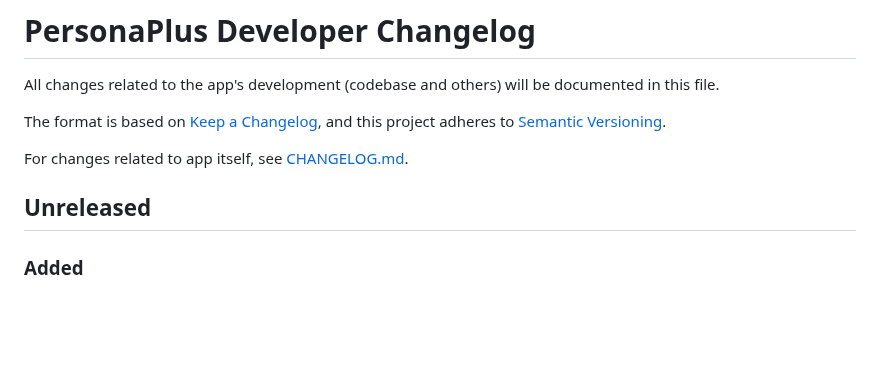
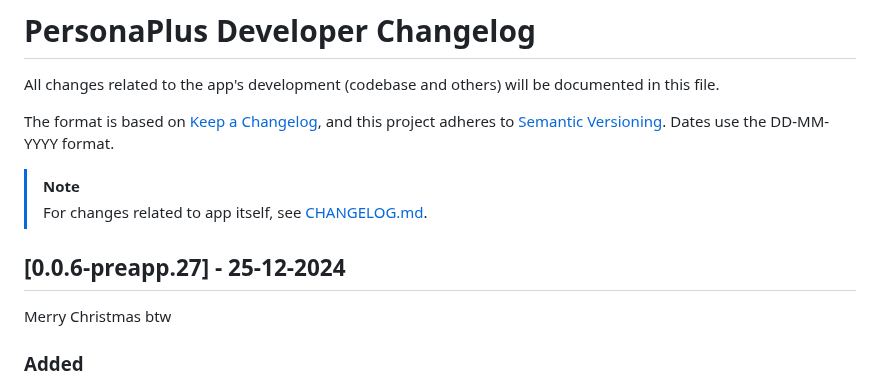
Before and after one commit to ZakaHaceCosas/personaplus, a Markdown page: CHANGELOG_DEV.md, the part around the change. Rendered like a GitHub page; blank space fills up the shorter version.

Commit message:
Release 0.0.6-preapp.27

```diff
--- a/CHANGELOG_DEV.md
+++ b/CHANGELOG_DEV.md
@@ -3,12 +3,15 @@
 
 All changes related to the app's development (codebase and others) will be documented in this file.
 
-The format is based on [Keep a Changelog](https://keepachangelog.com/en/1.1.0/),
-and this project adheres to [Semantic Versioning](https://semver.org/spec/v2.0.0.html).
+The format is <!--mostly--> based on [Keep a Changelog](https://keepachangelog.com/en/1.1.0/),
+and this project adheres to [Semantic Versioning](https://semver.org/spec/v2.0.0.html). Dates use the DD-MM-YYYY format.
 
-For changes related to app itself, see [CHANGELOG.md](CHANGELOG.md).
+> [!NOTE]
+> For changes related to app itself, see [CHANGELOG.md](CHANGELOG.md).
 
-## Unreleased
+## [0.0.6-preapp.27] - 25-12-2024
+
+Merry Christmas btw
 
 ### Added
 
```
Also changed, not shown: CHANGELOG.md (+3 -1 lines).
